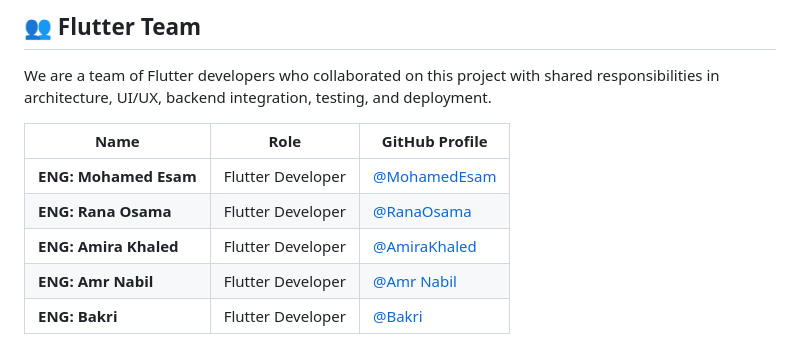
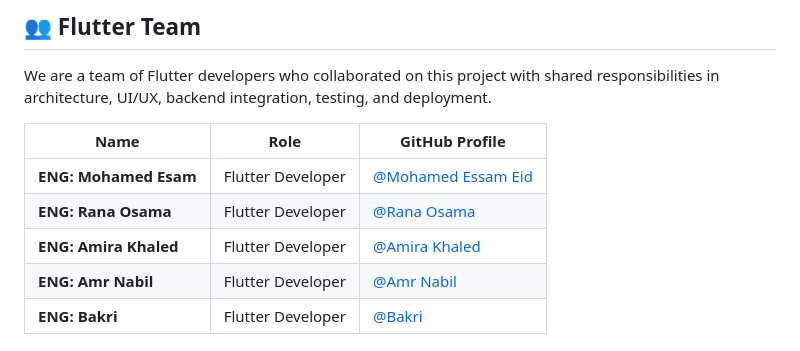
Before and after one commit to Mohamed-Essam-Mohamed/Fitness-App, a Markdown page: README.md, the part around the change. Rendered like a GitHub page.

```diff
--- a/README.md
+++ b/README.md
@@ -67,9 +67,9 @@ We are a team of Flutter developers who collaborated on this project with shared
 
 | Name           | Role                          | GitHub Profile                     |
 |----------------|-------------------------------|------------------------------------|
-| **ENG: Mohamed Esam** | Flutter Developer           | [@MohamedEsam](https://github.com/Mohamed-Essam-Mohamed) |
-| **ENG: Rana Osama** | Flutter Developer             | [@RanaOsama](https://github.com/RanaUsama20) |
-| **ENG: Amira Khaled** | Flutter Developer           | [@AmiraKhaled](https://github.com/Amira098) |
+| **ENG: Mohamed Esam** | Flutter Developer           | [@Mohamed Essam Eid](https://github.com/Mohamed-Essam-Mohamed) |
+| **ENG: Rana Osama** | Flutter Developer             | [@Rana Osama](https://github.com/RanaUsama20) |
+| **ENG: Amira Khaled** | Flutter Developer           | [@Amira Khaled](https://github.com/Amira098) |
 | **ENG: Amr Nabil** | Flutter Developer              | [@Amr Nabil](https://github.com/3mmrrrNabil) |
 | **ENG: Bakri** | Flutter Developer                  | [@Bakri](https://github.com/BakriCB9) |
 
```
